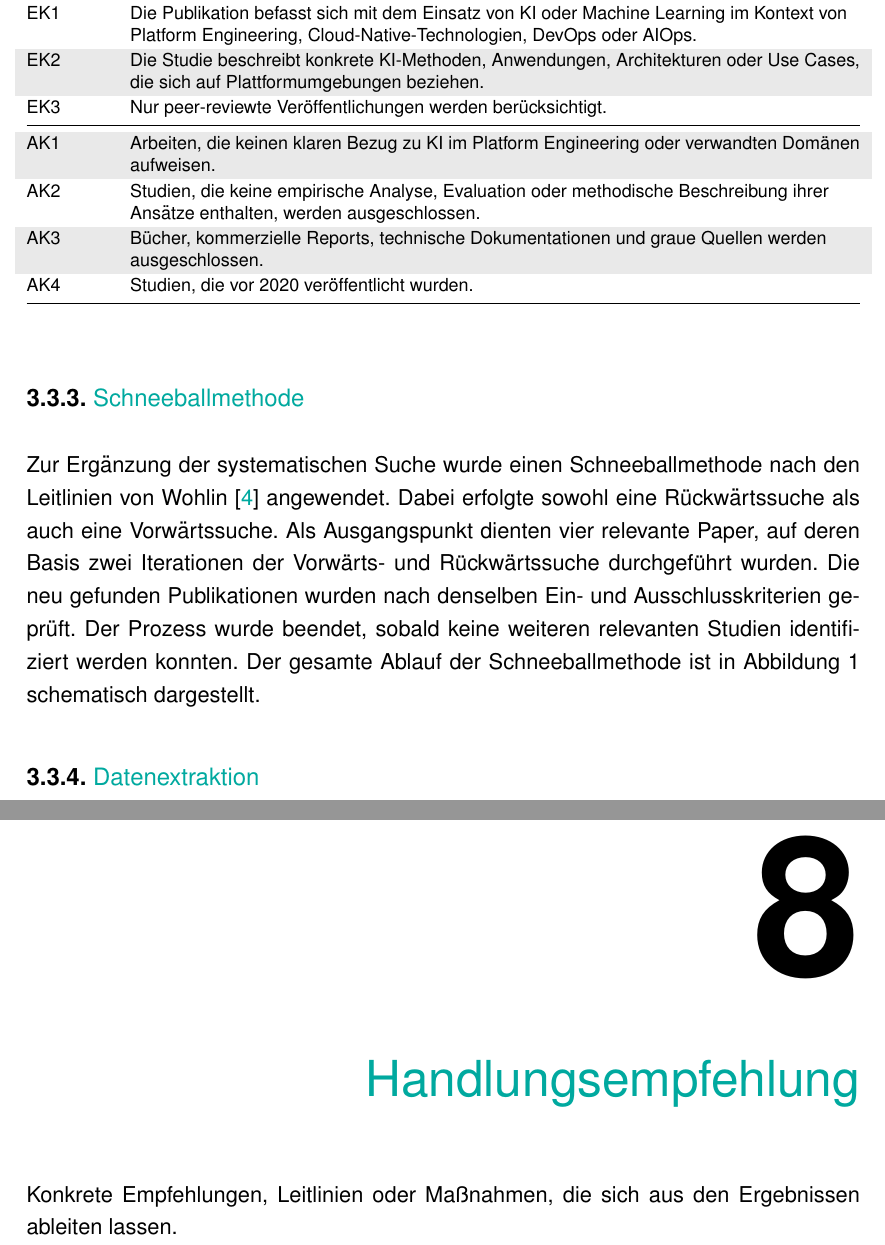
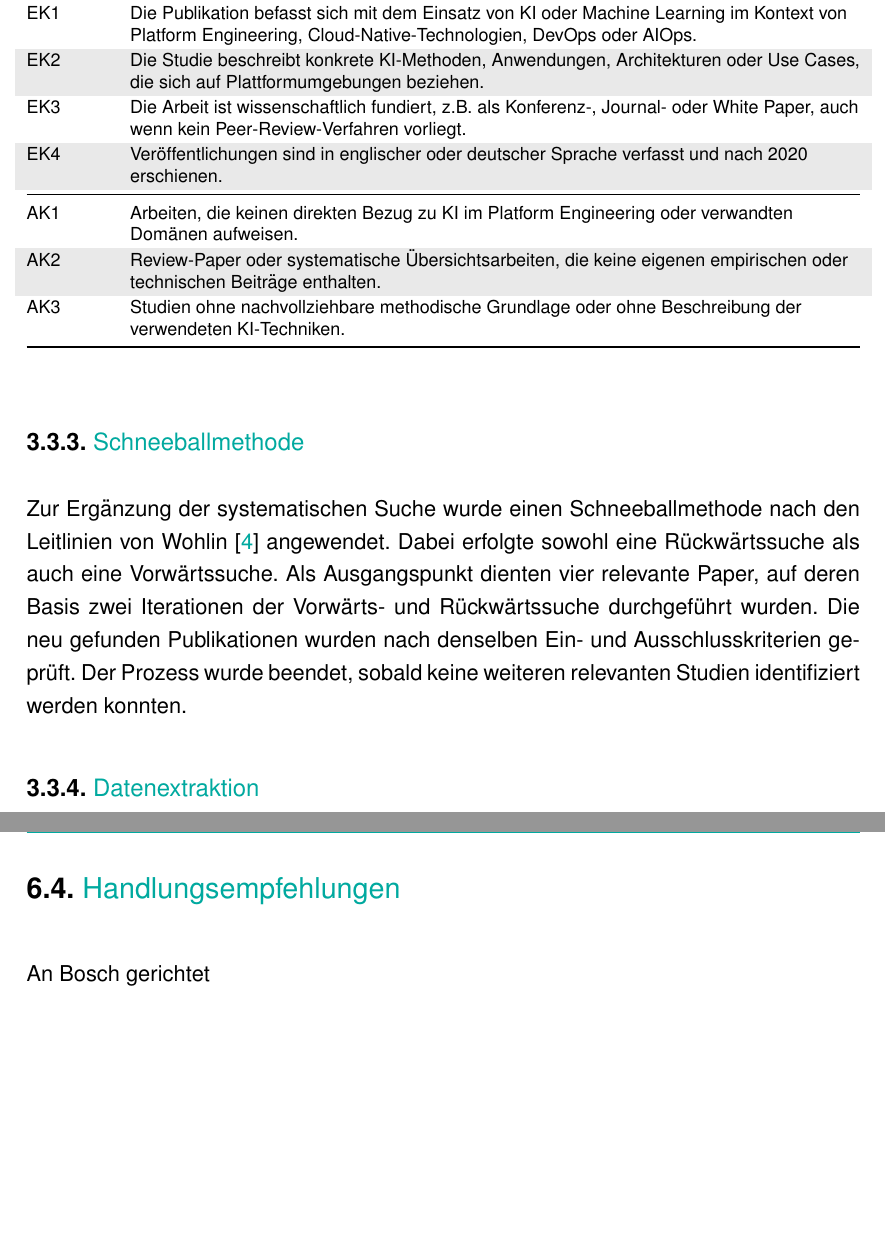
Before and after one commit to ni351arn/Thesis, a LaTeX thesis (main.tex, which reads chapters/subchapters/03_methoden/03_03_literatur_analyse_prozess.tex, chapters/subchapters/06_diskussion/06_diskussion.tex, chapters/subchapters/08_handlungsempfehlung/08_handlungsempfehlung.tex): two parts of pages 13 and 19 of 25 before the commit and two parts of pages 13 and 18 of 24 after it, joined at a grey line, cut so that both start at the same text, the shorter picture padded with empty space. Compiled offline with pdfLaTeX.

Commit message:
feat: Inhaltsverzeichnis und ein und ausschlusskriterien überarbeitet

```diff
--- a/chapters/subchapters/03_methoden/03_03_literatur_analyse_prozess.tex
+++ b/chapters/subchapters/03_methoden/03_03_literatur_analyse_prozess.tex
@@ -21,7 +21,6 @@ Um relevante Studien und Publikationen zu identifizieren, wurde ein systematisch
 \label{subsec:schneeballmethode}
 
 Zur Ergänzung der systematischen Suche wurde einen Schneeballmethode nach den Leitlinien von Wohlin \cite{wohlinGuidelinesSnowballingSystematic2014} angewendet. Dabei erfolgte sowohl eine Rückwärtssuche als auch eine Vorwärtssuche. Als Ausgangspunkt dienten vier relevante Paper, auf deren Basis zwei Iterationen der Vorwärts- und Rückwärtssuche durchgeführt wurden. Die neu gefunden Publikationen wurden nach denselben Ein- und Ausschlusskriterien geprüft. Der Prozess wurde beendet, sobald keine weiteren relevanten Studien identifiziert werden konnten.
-Der gesamte Ablauf der Schneeballmethode ist in Abbildung 1 schematisch dargestellt.
 
 
 \subsection{Datenextraktion}
--- a/chapters/subchapters/07_diskussion/07_diskussion.tex
+++ b/chapters/subchapters/06_diskussion/06_diskussion.tex
@@ -17,3 +17,8 @@ Zusammenführung der Ergebnisse zur direkten Beantwortung der Forschungsfragen.
 \label{sec:limitationen}
 
 Grenzen der Studie und Ansatzpunkte für Verbesserungen.
+
+\section{Handlungsempfehlungen}
+\label{sec:handlungsempfehlungen}
+
+An Bosch gerichtet
--- a/chapters/subchapters/08_handlungsempfehlung/08_handlungsempfehlung.tex
+++ /dev/null
@@ -1,4 +0,0 @@
-\chapter{Handlungsempfehlung}
-\label{ch:handlungsempfehlung}
-
-Konkrete Empfehlungen, Leitlinien oder Maßnahmen, die sich aus den Ergebnissen ableiten lassen.
--- a/tables/03_methodik/03_03_02_auswahlkriterium.tex
+++ b/tables/03_methodik/03_03_02_auswahlkriterium.tex
@@ -10,12 +10,12 @@
     \midrule
     EK1 & Die Publikation befasst sich mit dem Einsatz von KI oder Machine Learning im Kontext von Platform Engineering, Cloud-Native-Technologien, DevOps oder AIOps. \\
     EK2 & Die Studie beschreibt konkrete KI-Methoden, Anwendungen, Architekturen oder Use Cases, die sich auf Plattformumgebungen beziehen. \\
-    EK3 & Nur peer-reviewte Veröffentlichungen werden berücksichtigt. \\
+    EK3 & Die Arbeit ist wissenschaftlich fundiert, z.B. als Konferenz-, Journal- oder White Paper, auch wenn kein Peer-Review-Verfahren vorliegt. \\
+    EK4 & Veröffentlichungen sind in englischer oder deutscher Sprache verfasst und nach 2020 erschienen. \\
     \midrule
-    AK1 & Arbeiten, die keinen klaren Bezug zu KI im Platform Engineering oder verwandten Domänen aufweisen. \\
-    AK2 & Studien, die keine empirische Analyse, Evaluation oder methodische Beschreibung ihrer Ansätze enthalten, werden ausgeschlossen. \\
-    AK3 & Bücher, kommerzielle Reports, technische Dokumentationen und graue Quellen werden ausgeschlossen. \\
-    AK4 & Studien, die vor 2020 veröffentlicht wurden. \\
+    AK1 & Arbeiten, die keinen direkten Bezug zu KI im Platform Engineering oder verwandten Domänen aufweisen. \\
+    AK2 & Review-Paper oder systematische Übersichtsarbeiten, die keine eigenen empirischen oder technischen Beiträge enthalten. \\
+    AK3 & Studien ohne nachvollziehbare methodische Grundlage oder ohne Beschreibung der verwendeten KI-Techniken. \\
     \bottomrule
   \end{tabularx}
 \end{table}
```
Also changed, not shown: chapters/subchapters/05_theoretisches_konzept/05_01_bewertungskonzept.tex (added, +4 -0 lines), chapters/subchapters/05_theoretisches_konzept/05_02_analyse_bdmp.tex (added, +1 -0 lines), chapters/subchapters/05_theoretisches_konzept/05_theoretisches_konzept.tex (+4 -0 lines), chapters/subchapters/06_analyse_bdmp/06_analyse_bdmp.tex (deleted, +0 -4 lines), main.tex (+3 -4 lines), chapters/subchapters/07_zusammenfassung_ausblick/07_zusammenfassung_ausblick.tex (renamed from chapters/subchapters/09_zusammenfassung_ausblick/09_zusammenfassung_ausblick.tex), main.pdf, 1 other file.
